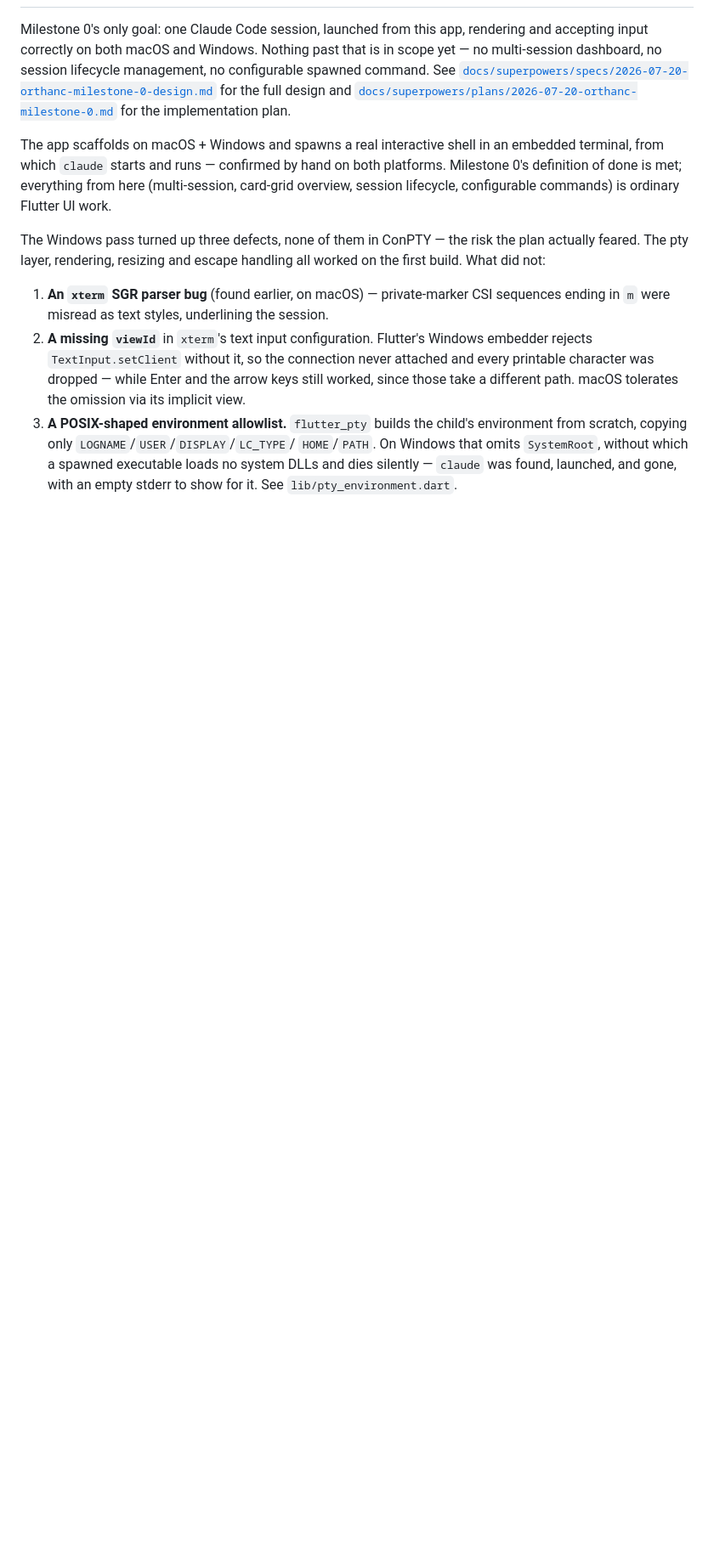
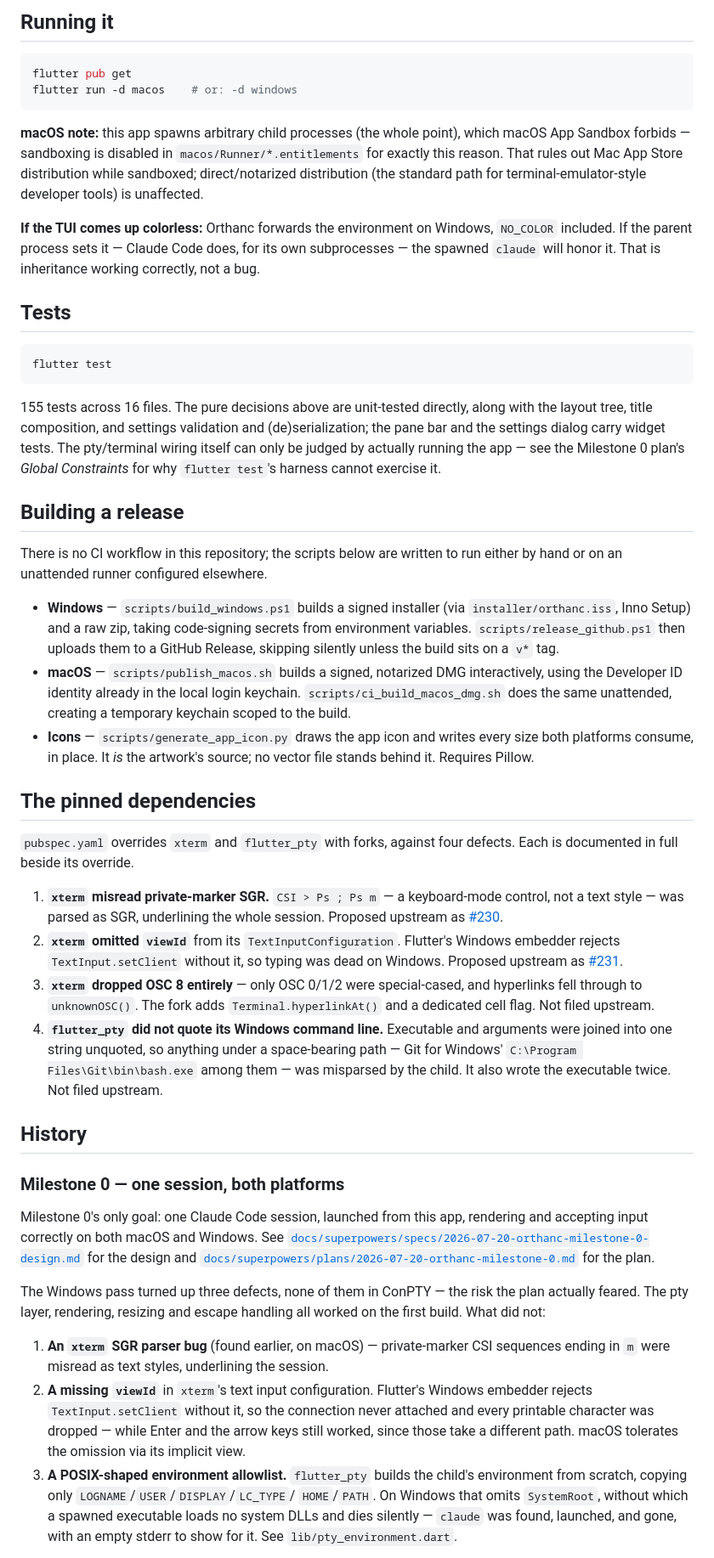
Before and after one commit to LarryHsiao/orthanc, a Markdown page: README.md, the part around one of its changes. Shown at 85% size. Rendered like a GitHub page; blank space fills up the shorter version.

````diff
--- a/README.md
+++ b/README.md
@@ -21,18 +92,84 @@ for what remains, the known debt, and what to watch during the walk.
+## Running it
+
+```bash
+flutter pub get
+flutter run -d macos    # or: -d windows
+```
+
+**macOS note:** this app spawns arbitrary child processes (the whole point),
+which macOS App Sandbox forbids — sandboxing is disabled in
+`macos/Runner/*.entitlements` for exactly this reason. That rules out Mac App
+Store distribution while sandboxed; direct/notarized distribution (the standard
+path for terminal-emulator-style developer tools) is unaffected.
+
+**If the TUI comes up colorless:** Orthanc forwards the environment on Windows,
+`NO_COLOR` included. If the parent process sets it — Claude Code does, for its
+own subprocesses — the spawned `claude` will honor it. That is inheritance
+working correctly, not a bug.
+
+## Tests
+
+```bash
+flutter test
+```
+
+155 tests across 16 files. The pure decisions above are unit-tested directly,
+along with the layout tree, title composition, and settings validation and
+(de)serialization; the pane bar and the settings dialog carry widget tests. The
+pty/terminal wiring itself can only be judged by actually running the app — see
+the Milestone 0 plan's *Global Constraints* for why `flutter test`'s harness
+cannot exercise it.
+
+## Building a release
+
+There is no CI workflow in this repository; the scripts below are written to run
+either by hand or on an unattended runner configured elsewhere.
+
+- **Windows** — `scripts/build_windows.ps1` builds a signed installer (via
+  `installer/orthanc.iss`, Inno Setup) and a raw zip, taking code-signing
+  secrets from environment variables. `scripts/release_github.ps1` then uploads
+  them to a GitHub Release, skipping silently unless the build sits on a `v*`
+  tag.
+- **macOS** — `scripts/publish_macos.sh` builds a signed, notarized DMG
+  interactively, using the Developer ID identity already in the local login
+  keychain. `scripts/ci_build_macos_dmg.sh` does the same unattended, creating a
+  temporary keychain scoped to the build.
+- **Icons** — `scripts/generate_app_icon.py` draws the app icon and writes every
+  size both platforms consume, in place. It *is* the artwork's source; no vector
+  file stands behind it. Requires Pillow.
+
+## The pinned dependencies
+
+`pubspec.yaml` overrides `xterm` and `flutter_pty` with forks, against four
+defects. Each is documented in full beside its override.
+
+1. **`xterm` misread private-marker SGR.** `CSI > Ps ; Ps m` — a keyboard-mode
+   control, not a text style — was parsed as SGR, underlining the whole session.
+   Proposed upstream as
+   [#230](https://github.com/TerminalStudio/xterm.dart/pull/230).
+2. **`xterm` omitted `viewId`** from its `TextInputConfiguration`. Flutter's
+   Windows embedder rejects `TextInput.setClient` without it, so typing was dead
+   on Windows. Proposed upstream as
+   [#231](https://github.com/TerminalStudio/xterm.dart/pull/231).
+3. **`xterm` dropped OSC 8 entirely** — only OSC 0/1/2 were special-cased, and
+   hyperlinks fell through to `unknownOSC()`. The fork adds
+   `Terminal.hyperlinkAt()` and a dedicated cell flag. Not filed upstream.
+4. **`flutter_pty` did not quote its Windows command line.** Executable and
+   arguments were joined into one string unquoted, so anything under a
+   space-bearing path — Git for Windows' `C:\Program Files\Git\bin\bash.exe`
+   among them — was misparsed by the child. It also wrote the executable twice.
+   Not filed upstream.
+
+## History
+
+### Milestone 0 — one session, both platforms
 
 Milestone 0's only goal: one Claude Code session, launched from this app,
-rendering and accepting input correctly on both macOS and Windows. Nothing
-past that is in scope yet — no multi-session dashboard, no session lifecycle
-management, no configurable spawned command. See
+rendering and accepting input correctly on both macOS and Windows. See
 [`docs/superpowers/specs/2026-07-20-orthanc-milestone-0-design.md`](docs/superpowers/specs/2026-07-20-orthanc-milestone-0-design.md)
-for the full design and
+for the design and
 [`docs/superpowers/plans/2026-07-20-orthanc-milestone-0.md`](docs/superpowers/plans/2026-07-20-orthanc-milestone-0.md)
-for the implementation plan.
-
-The app scaffolds on macOS + Windows and spawns a real interactive shell in an
-embedded terminal, from which `claude` starts and runs — confirmed by hand on
-both platforms. Milestone 0's definition of done is met; everything from here
-(multi-session, card-grid overview, session lifecycle, configurable commands)
-is ordinary Flutter UI work.
+for the plan.
 
 The Windows pass turned up three defects, none of them in ConPTY — the risk the
 plan actually feared. The pty layer, rendering, resizing and escape handling all
````
Also changed, not shown: other parts of README.md (+98 -61 lines).
